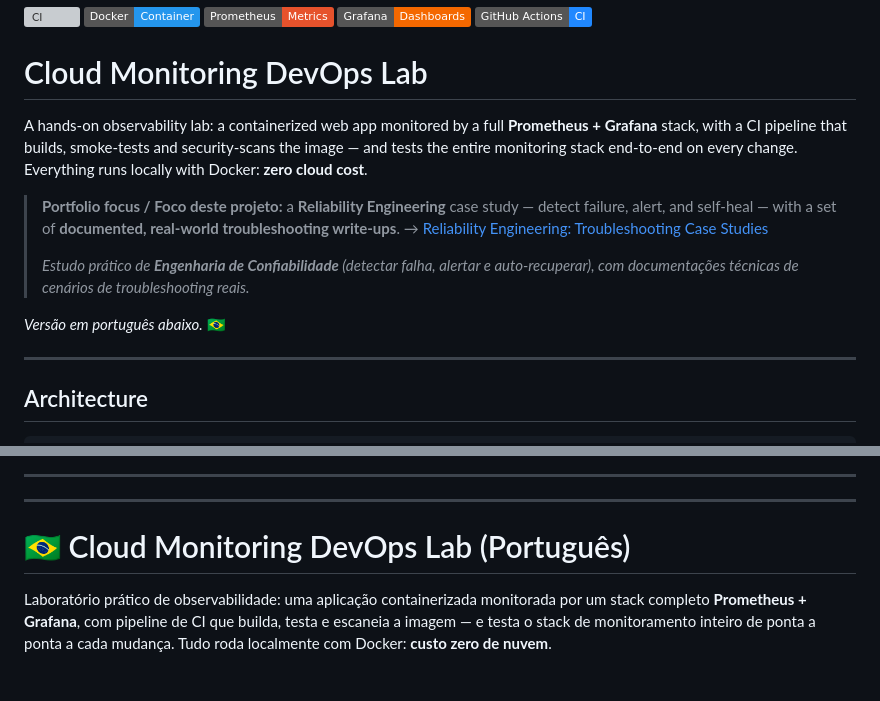
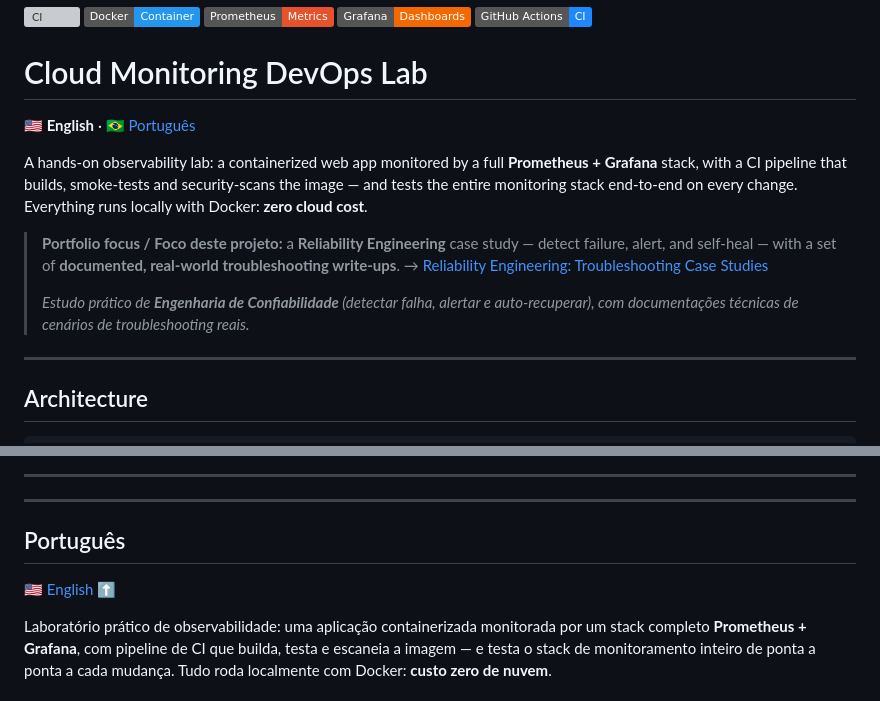
Before and after one commit to rcarra-arq/cloud-monitoring-lab, a Markdown page: README.md, 2 parts joined by grey strips. Rendered like a GitHub page; badges without logos; grey boxes are pictures that could not be loaded.

Commit message:
link to EN/PT-BR README

```diff
--- a/README.md
+++ b/README.md
@@ -6,6 +6,8 @@
 
 
 # Cloud Monitoring DevOps Lab
+
+**🇺🇸 English** · [🇧🇷 Português](#português)
 
 A hands-on observability lab: a containerized web app monitored by a full
 **Prometheus + Grafana** stack, with a CI pipeline that builds, smoke-tests
@@ -21,8 +23,6 @@ end-to-end on every change. Everything runs locally with Docker:
 > *Estudo prático de **Engenharia de Confiabilidade** (detectar falha, alertar
 > e auto-recuperar), com documentações técnicas de cenários de troubleshooting
 > reais.*
-
-*Versão em português abaixo.* 🇧🇷
 
 ---
 
@@ -226,7 +226,9 @@ The full resilience cycle, captured live while running the lab exercises:
 ---
 ---
 
-# 🇧🇷 Cloud Monitoring DevOps Lab (Português)
+## Português
+
+[🇺🇸 English ⬆](#cloud-monitoring-devops-lab)
 
 Laboratório prático de observabilidade: uma aplicação containerizada
 monitorada por um stack completo **Prometheus + Grafana**, com pipeline de CI
```
